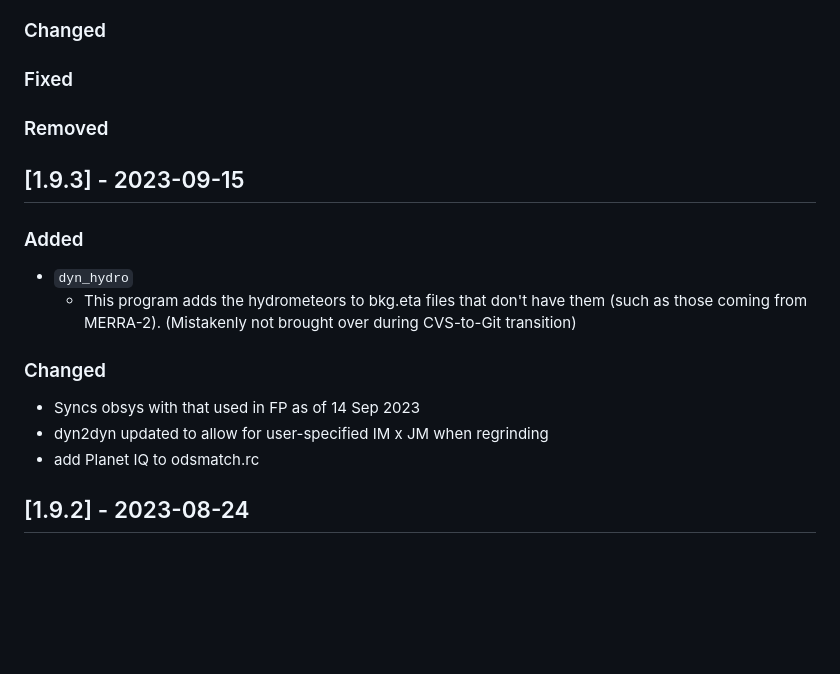
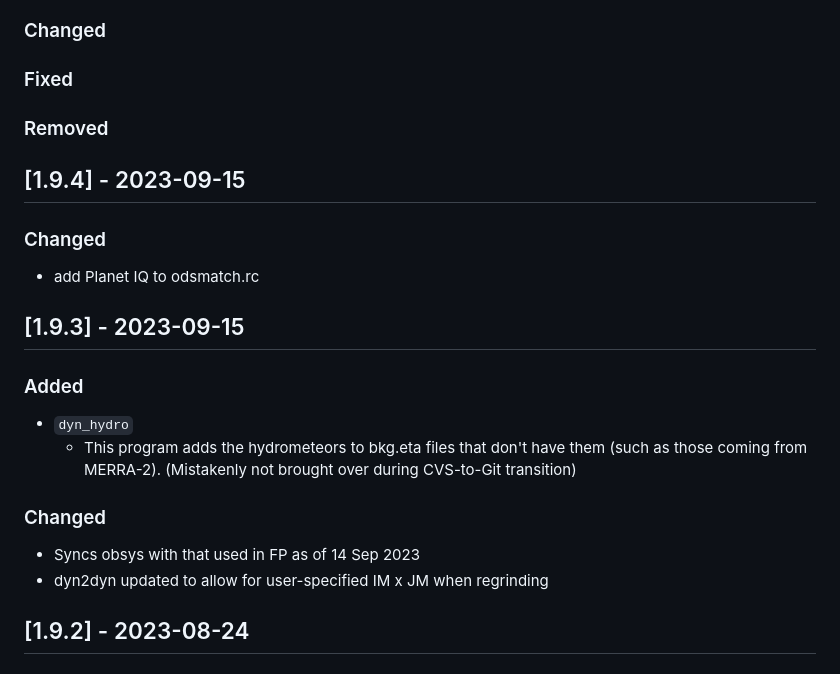
Before and after one commit to GEOS-ESM/GMAO_Shared, a Markdown page: CHANGELOG.md, the part around the change. Drawn GitHub-style; blank space fills up the shorter version.

Commit message:
Update changelog for release

```diff
--- a/CHANGELOG.md
+++ b/CHANGELOG.md
@@ -15,6 +15,12 @@ and this project adheres to [Semantic Versioning](https://semver.org/spec/v2.0.0
 
 ### Removed
 
+## [1.9.4] - 2023-09-15
+
+### Changed
+
+- add Planet IQ to odsmatch.rc
+
 ## [1.9.3] - 2023-09-15
 
 ### Added
@@ -27,7 +33,6 @@ and this project adheres to [Semantic Versioning](https://semver.org/spec/v2.0.0
 
 - Syncs obsys with that used in FP as of 14 Sep 2023
 - dyn2dyn updated to allow for user-specified IM x JM when regrinding
-- add Planet IQ to odsmatch.rc
 
 ## [1.9.2] - 2023-08-24
 
```
